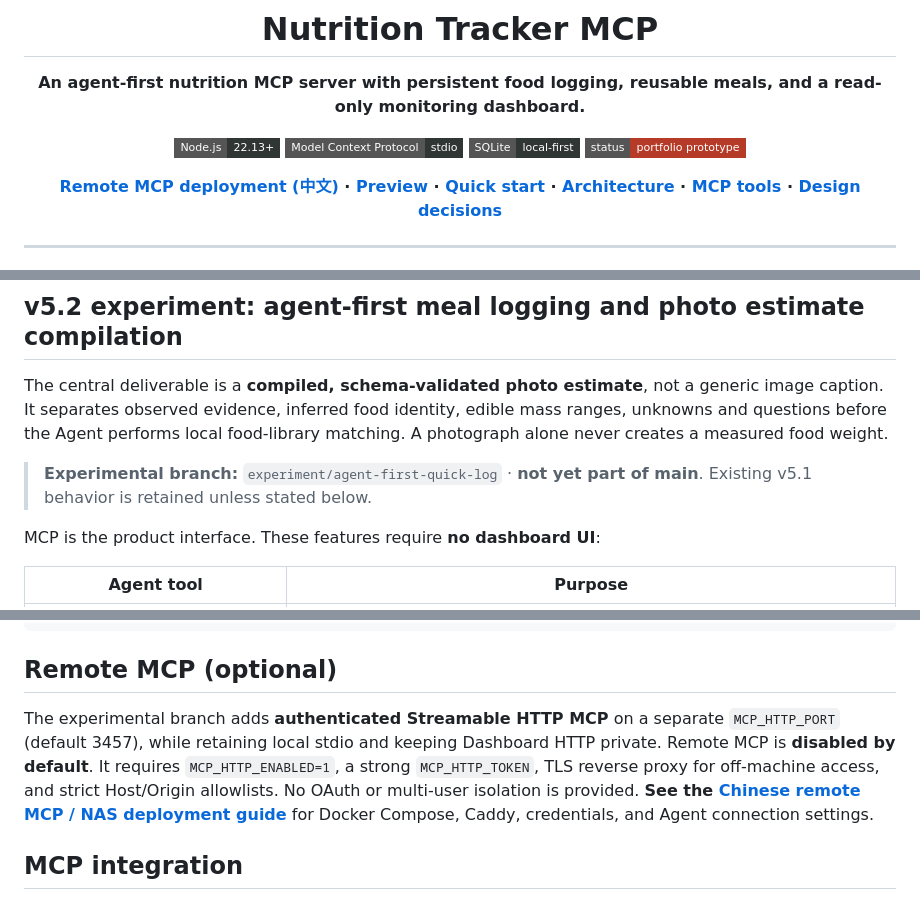
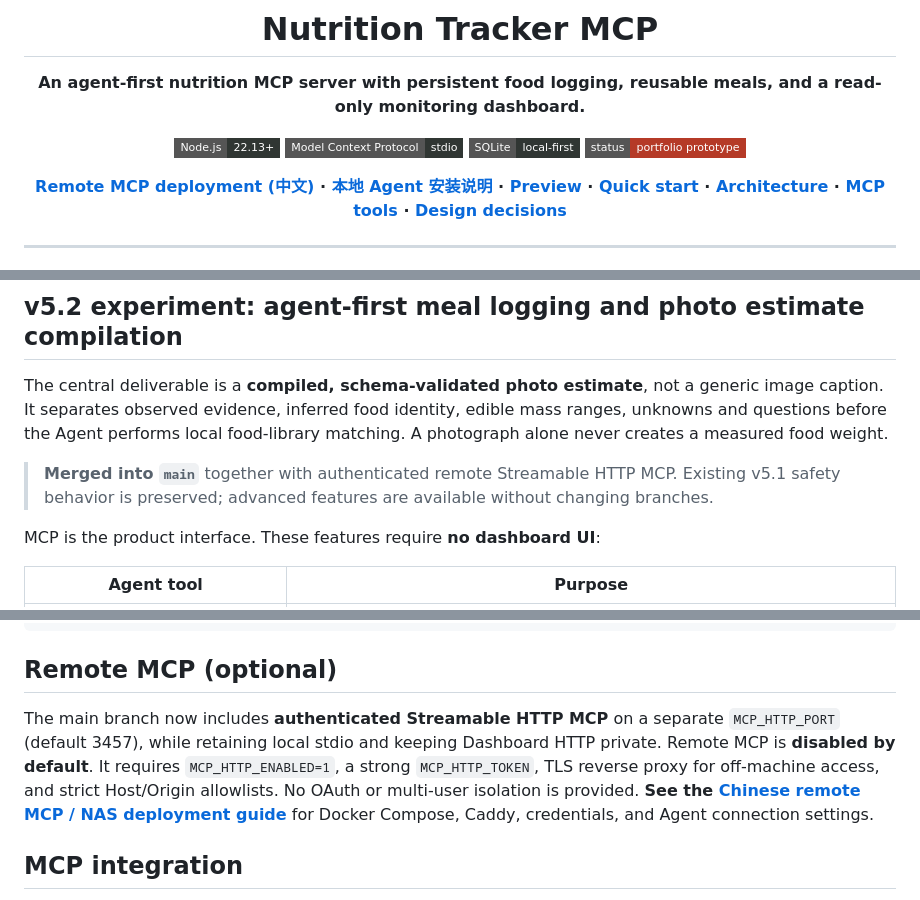
Before and after one commit to Jasonatafricanow/Nutrition-Tracker-MCP, a Markdown page: README.md, 3 parts joined by grey strips. GitHub-like rendering; badges without logos.

Commit message:
docs: update README links and release status after merge

```diff
--- a/README.md
+++ b/README.md
@@ -6,7 +6,7 @@
 
 [![Node.js](https://img.shields.io/badge/Node.js-22.13%2B-303633?style=flat-square&logo=nodedotjs&logoColor=white)](https://nodejs.org/) [![MCP](https://img.shields.io/badge/Model%20Context%20Protocol-stdio-303633?style=flat-square)](https://modelcontextprotocol.io/) ![Storage](https://img.shields.io/badge/SQLite-local--first-303633?style=flat-square) ![Status](https://img.shields.io/badge/status-portfolio%20prototype-B53A27?style=flat-square)
 
-**[Remote MCP deployment (中文)](docs/REMOTE_MCP_DEPLOYMENT_ZH.md) · [Preview](#interface-preview) · [Quick start](#quick-start) · [Architecture](#architecture) · [MCP tools](#mcp-integration) · [Design decisions](#engineering-notes)**
+**[Remote MCP deployment (中文)](docs/REMOTE_MCP_DEPLOYMENT_ZH.md) · [本地 Agent 安装说明](docs/INSTALL_AND_AGENT_SETUP_ZH.md) · [Preview](#interface-preview) · [Quick start](#quick-start) · [Architecture](#architecture) · [MCP tools](#mcp-integration) · [Design decisions](#engineering-notes)**
 
 </div>
 
@@ -20,7 +20,7 @@ The application brings together daily food logging, weekly carb cycling, optiona
 
 The central deliverable is a **compiled, schema-validated photo estimate**, not a generic image caption. It separates observed evidence, inferred food identity, edible mass ranges, unknowns and questions before the Agent performs local food-library matching. A photograph alone never creates a measured food weight.
 
-> **Experimental branch:** `experiment/agent-first-quick-log` · **not yet part of main**. Existing v5.1 behavior is retained unless stated below.
+> **Merged into `main`** together with authenticated remote Streamable HTTP MCP. Existing v5.1 safety behavior is preserved; advanced features are available without changing branches.
 
 MCP is the product interface. These features require **no dashboard UI**:
 
@@ -180,7 +180,7 @@ Nutrition-Tracker-MCP/
 
 ## Remote MCP (optional)
 
-The experimental branch adds **authenticated Streamable HTTP MCP** on a separate `MCP_HTTP_PORT` (default 3457), while retaining local stdio and keeping Dashboard HTTP private. Remote MCP is **disabled by default**. It requires `MCP_HTTP_ENABLED=1`, a strong `MCP_HTTP_TOKEN`, TLS reverse proxy for off-machine access, and strict Host/Origin allowlists. No OAuth or multi-user isolation is provided. **See the [Chinese remote MCP / NAS deployment guide](docs/REMOTE_MCP_DEPLOYMENT_ZH.md)** for Docker Compose, Caddy, credentials, and Agent connection settings.
+The main branch now includes **authenticated Streamable HTTP MCP** on a separate `MCP_HTTP_PORT` (default 3457), while retaining local stdio and keeping Dashboard HTTP private. Remote MCP is **disabled by default**. It requires `MCP_HTTP_ENABLED=1`, a strong `MCP_HTTP_TOKEN`, TLS reverse proxy for off-machine access, and strict Host/Origin allowlists. No OAuth or multi-user isolation is provided. **See the [Chinese remote MCP / NAS deployment guide](docs/REMOTE_MCP_DEPLOYMENT_ZH.md)** for Docker Compose, Caddy, credentials, and Agent connection settings.
 
 ## MCP integration
 
```
